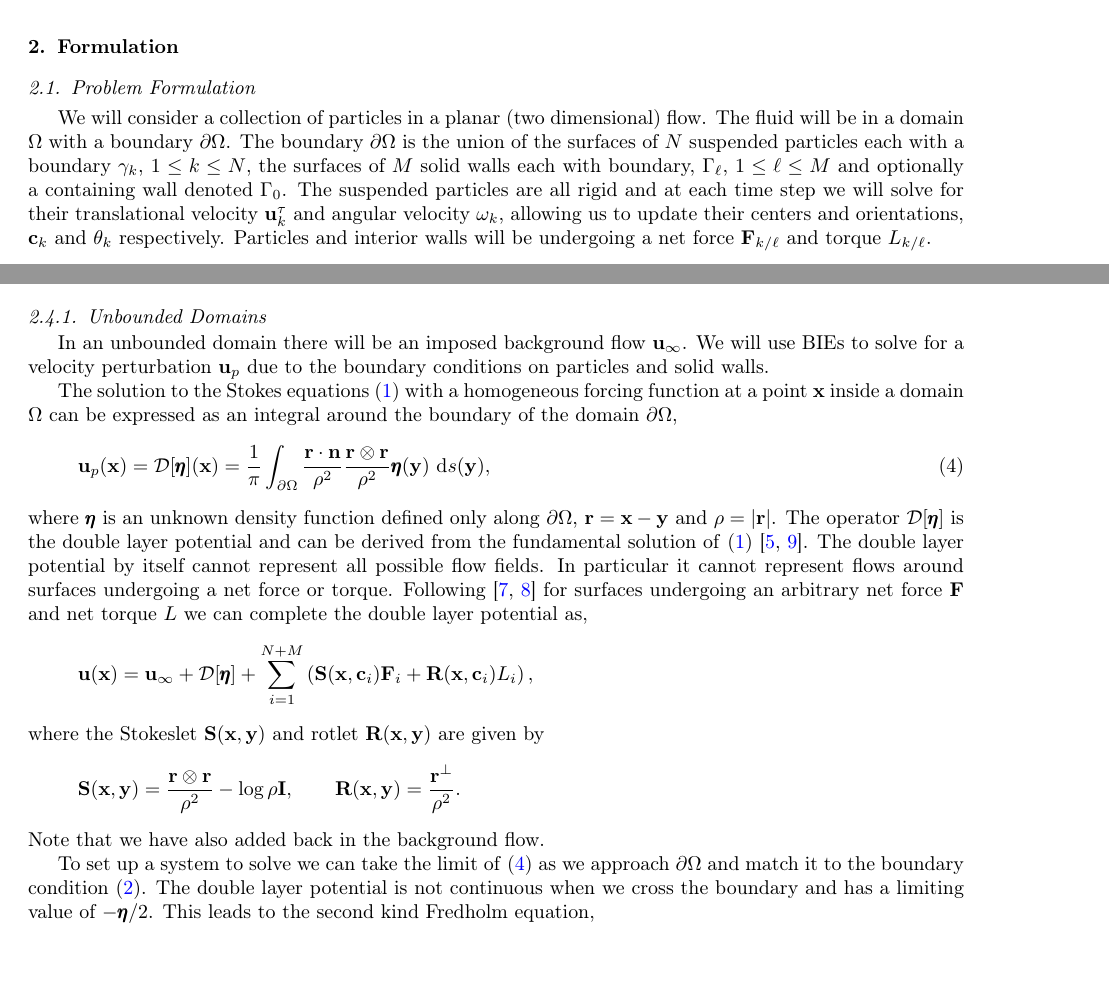
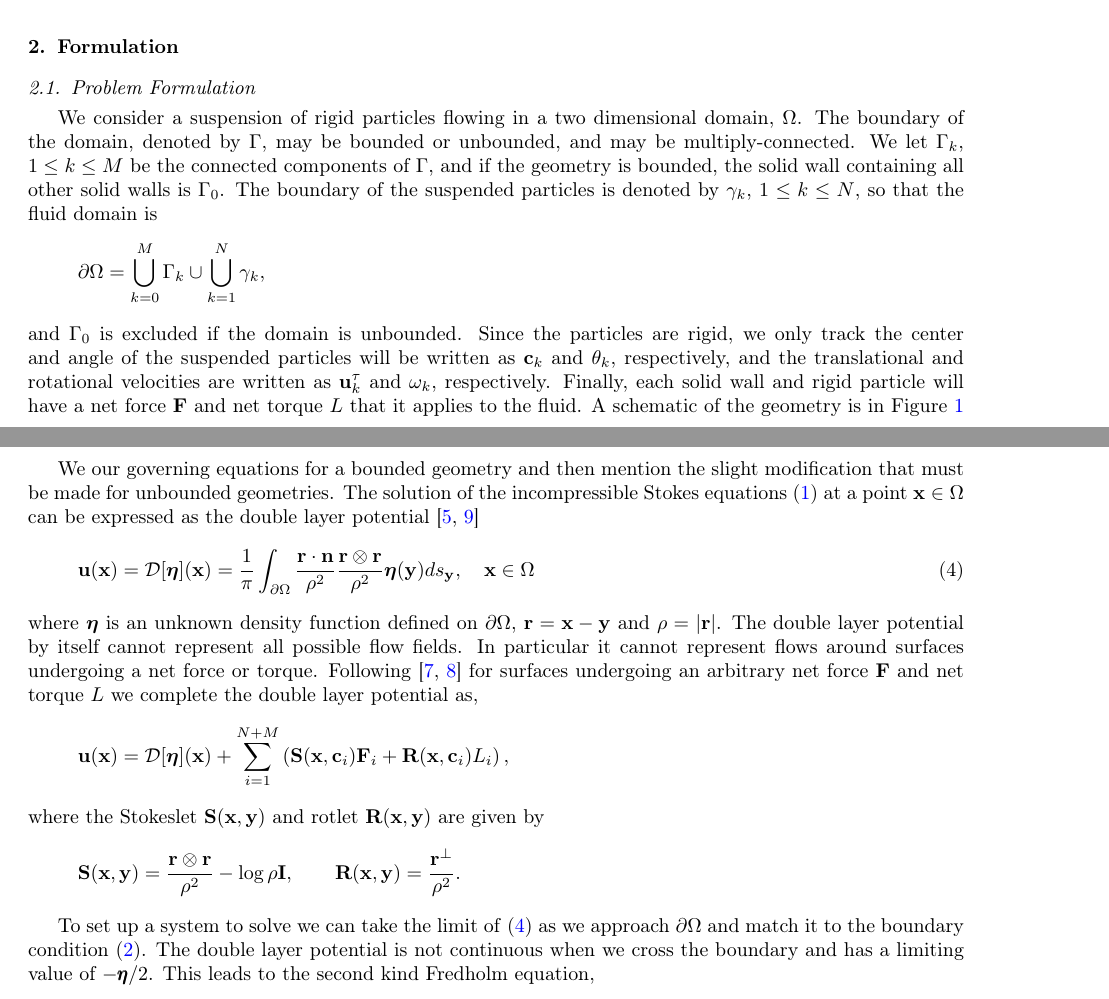
Before and after one commit to quaife/nanorods, a LaTeX paper (docs/methods/rigidBodies.tex, which reads docs/methods/preambles.tex): two parts of pages 1 and 3 of 8 before the commit and two parts of pages 1 and 3 of 9 after it, joined at a grey line, cut so that both start at the same text. Compiled offline with pdfLaTeX.

Commit message:
working on formulation section of methods paper

```diff
--- a/docs/methods/preambles.tex
+++ b/docs/methods/preambles.tex
@@ -42,12 +42,14 @@
 \newcommand{\DD}{{\mathcal{D}}}
 \newcommand{\eeta}{{\boldsymbol\eta}}
 \newcommand{\ff}{{\mathbf{f}}}
+\newcommand{\FF}{{\mathbf{F}}}
 \newcommand{\grad}{{\nabla}}
 \newcommand{\llambda}{{\boldsymbol\lambda}}
 \newcommand{\nn}{{\mathbf{n}}}
 \newcommand{\NN}{{\mathcal{N}}}
 \newcommand{\pderiv}[2]{\frac{\partial #1}{\partial #2}}
 \newcommand{\rr}{{\mathbf{r}}}
+\renewcommand{\Re}{{\mathrm{Re}}}
 \newcommand{\RR}{{\mathbb{R}}}
 \renewcommand{\ss}{{\mathbf{s}}}
 \newcommand{\ssigma}{{\boldsymbol\sigma}}
--- a/docs/methods/rigidBodies.tex
+++ b/docs/methods/rigidBodies.tex
@@ -53,4 +53,21 @@ This is a methods paper
 
 \subsection{Problem Formulation}
 
-We will consider a collection of particles in a planar (two dimensional) flow. The fluid will be in a domain $\Omega$ with a boundary $\partial\Omega$. The boundary $\partial\Omega$ is the union of the surfaces of $N$ suspended particles each with a boundary $\gamma_k$, $1\leq k \leq N$, the surfaces of $M$ solid walls each with boundary, $\Gamma_\ell$, $1\leq\ell\leq M$ and optionally a containing wall  denoted $\Gamma_0$. The suspended particles are all rigid and at each time step we will solve for their translational velocity $\mathbf{u}^{\tau}_k$ and angular velocity $\omega_k$, allowing us to update their centers and orientations, $\mathbf{c}_k$ and $\theta_k$ respectively. Particles and interior walls will be undergoing a net force $\mathbf{F}_{k/\ell}$  and torque $L_{k/\ell}$.
+We consider a suspension of rigid particles flowing in a two dimensional
+domain, $\Omega$.  The boundary of the domain, denoted by $\Gamma$, may
+be bounded or unbounded, and may be multiply-connected.  We let
+$\Gamma_k$, $1 \leq k \leq M$ be the connected components of $\Gamma$,
+and if the geometry is bounded, the solid wall containing all other
+solid walls is $\Gamma_0$.  The boundary of the suspended particles is
+denoted by $\gamma_k$, $1 \leq k \leq N$, so that the fluid domain is
+\begin{align*}
+  \bd\Omega = \bigcup_{k=0}^M \Gamma_k \cup \bigcup_{k=1}^N \gamma_k,
+\end{align*}
+and $\Gamma_0$ is excluded if the domain is unbounded.  Since the
+particles are rigid, we only track the center and angle of the suspended
+particles will be written as $\cc_k$ and $\theta_k$, respectively, and
+the translational and rotational velocities are written as $\uu_k^\tau$
+and $\omega_k$, respectively.  Finally, each solid wall and rigid
+particle will have a net force $\FF$ and net torque $L$ that it applies
+to the fluid.  A schematic of the geometry is in
+Figure~\ref{fig:geomSchematic}
@@ -102,19 +150,36 @@ The main algorithm will proceed as follows. At each time step $t^n$ the Stokes e
 
 As discussed in section \ref{sec:governing}, the governing equations for this problem are the incompressible Stokes equations. There are many ways to solve these equations, here we will use \textit{boundary integral equations} (BIEs). For the Stokes equations BIEs have many advantages, a discussion of which can be found in \cite{Karrila1989}.
 
-\subsubsection{Unbounded Domains}
+We our governing equations for a bounded geometry and then mention the
+slight modification that must be made for unbounded geometries.  The
+solution of the incompressible Stokes equations~\eqref{eq:stokes} at a
+point $\xx \in \Omega$ can be expressed as the double layer
+potential~\cite{Ladyzhenskaya1963, Pozrikidis1992}
+\begin{align}
+  \label{eq:dlp}
+  \uu(\xx) = \DD[\eeta](\xx) = \frac{1}{\pi}\int_{\bd\Omega}
+  \frac{\rr\cdot\mathbf{n}}{\rho^2}\frac{\rr \otimes \rr}{\rho^2}
+  \eeta(\yy) ds_{\yy}, \quad \xx \in \Omega
+\end{align}
+where $\eeta$ is an unknown density function defined  on $\bd\Omega$,
+$\rr = \xx - \yy$ and $\rho=|\rr|$.  The double layer potential by
+itself cannot represent all possible flow fields. In particular it
+cannot represent flows around surfaces undergoing a net force or torque.
+Following \cite{Power1987, Power1993} for surfaces undergoing an
+arbitrary net force $\mathbf{F}$ and net torque $L$ we complete the
+double layer potential as,
+\begin{align*}
+  \uu(\xx) = \DD[\eeta](\xx) + \sum_{i=1}^{N+M}
+    \left(\mathbf{S}(\xx,\cc_i)\FF_i + \mathbf{R}(\xx,\cc_i)L_i\right),
+\end{align*}
+where the Stokeslet $\mathbf{S}(\mathbf{x},\mathbf{y})$ and rotlet $\mathbf{R}(\mathbf{x},\mathbf{y})$ are given by
+\begin{align*}
+  \mathbf{S}(\xx,\yy) = \frac{\rr \otimes \rr}{\rho^2} -
+  \log\rho\mathbf{I}, \qquad
+  \mathbf{R}(\xx,\yy) = \frac{\rr^\perp}{\rho^2}.
+\end{align*}
 
-In an unbounded domain there will be an imposed background flow $\mathbf{u}_{\infty}$. We will use BIEs to solve for a velocity perturbation $\mathbf{u}_p$ due to the boundary conditions on particles and solid walls.
-
-The solution to the Stokes equations \eqref{eq:stokes} with a homogeneous forcing function at a point $\mathbf{x}$ inside a domain $\Omega$ can be expressed as an integral around the boundary of the domain $\partial\Omega$,
-\begin{equation}\label{eq:dlp}\mathbf{u}_p(\mathbf{x}) = \mathcal{D}[\pmb{\eta}](\mathbf{x}) = \frac{1}{\pi}\int_{\partial\Omega} \frac{\mathbf{r}\cdot\mathbf{n}}{\rho^2}\frac{\mathbf{r}\otimes\mathbf{r}}{\rho^2}\pmb{\eta}(\mathbf{y})~\text{d}s(\mathbf{y}),\end{equation}
-where $\pmb{\eta}$ is an unknown density function defined only along $\partial\Omega$, $\mathbf{r}=\mathbf{x}-\mathbf{y}$ and $\rho=|\mathbf{r}|$. The operator $\mathcal{D}[\pmb{\eta}]$ is the double layer potential and can be derived from the fundamental solution of \eqref{eq:stokes} \cite{Ladyzhenskaya1963, Pozrikidis1992}. The double layer potential by itself cannot represent all possible flow fields. In particular it cannot represent flows around surfaces undergoing a net force or torque. Following \cite{Power1987, Power1993} for surfaces undergoing an arbitrary net force $\mathbf{F}$ and net torque $L$ we can complete the double layer potential as,
-\[ \mathbf{u}(\mathbf{x}) = \mathbf{u}_{\infty} +  \mathcal{D}[\pmb{\eta}] + \sum\limits_{i=1}^{N+M} \left(\mathbf{S}(\mathbf{x},\mathbf{c}_i)\mathbf{F}_i + \mathbf{R}(\mathbf{x},\mathbf{c}_i)L_i\right),\]
-where the Stokeslet $\mathbf{S}(\mathbf{x},\mathbf{y})$ and rotlet $\mathbf{R}(\mathbf{x},\mathbf{y})$ are given by
-\[ \mathbf{S}(\mathbf{x},\mathbf{y}) = \frac{\mathbf{r}\otimes\mathbf{r}}{\rho^2} - \log\rho\mathbf{I},\qquad \mathbf{R}(\mathbf{x},\mathbf{y}) = \frac{\mathbf{r}^\perp}{\rho^2}.\]
-Note that we have also added back in the background flow.
-
- To set up a system to solve we can take the limit of \eqref{eq:dlp} as we approach $\partial\Omega$ and match it to the boundary condition \eqref{eq:boundary_condition}. The double layer potential is not continuous when we cross the boundary and has a limiting value of $-\pmb{\eta}/2$. This leads to the second kind Fredholm equation,
+To set up a system to solve we can take the limit of \eqref{eq:dlp} as we approach $\partial\Omega$ and match it to the boundary condition \eqref{eq:boundary_condition}. The double layer potential is not continuous when we cross the boundary and has a limiting value of $-\pmb{\eta}/2$. This leads to the second kind Fredholm equation,
 \begin{equation}\label{eq:vel_walls} -\frac{1}{2}\pmb{\eta}(\mathbf{x}) + \mathcal{D}[\pmb{\eta}](\mathbf{x}) + \sum\limits_{i=1}^{N+M} \left(\mathbf{S}(\mathbf{x},\mathbf{c}_i)\mathbf{F}_i + \mathbf{R}(\mathbf{x},\mathbf{c}_i)L_i\right) = \mathbf{u}_b - \mathbf{u}_\infty.\end{equation}
 
 On solid walls we will prescribe the velocity $\mathbf{u}_b$ and solve for the net force and torque on each wall. This is called the \textit{resistance problem}. For particles on the other hand we will prescribe the net force and torque on each particle and solve for the velocity $\mathbf{u}_b$. This is known as the \textit{mobility problem}. We will use the fact that the particles are rigid to decompose $\mathbf{u}_b$ into a translational and rotational component,
```
Also changed, not shown: docs/methods/bibliography.bib (+1 -1 lines), docs/methods/rigidBodies.tex (122 more changed lines).
